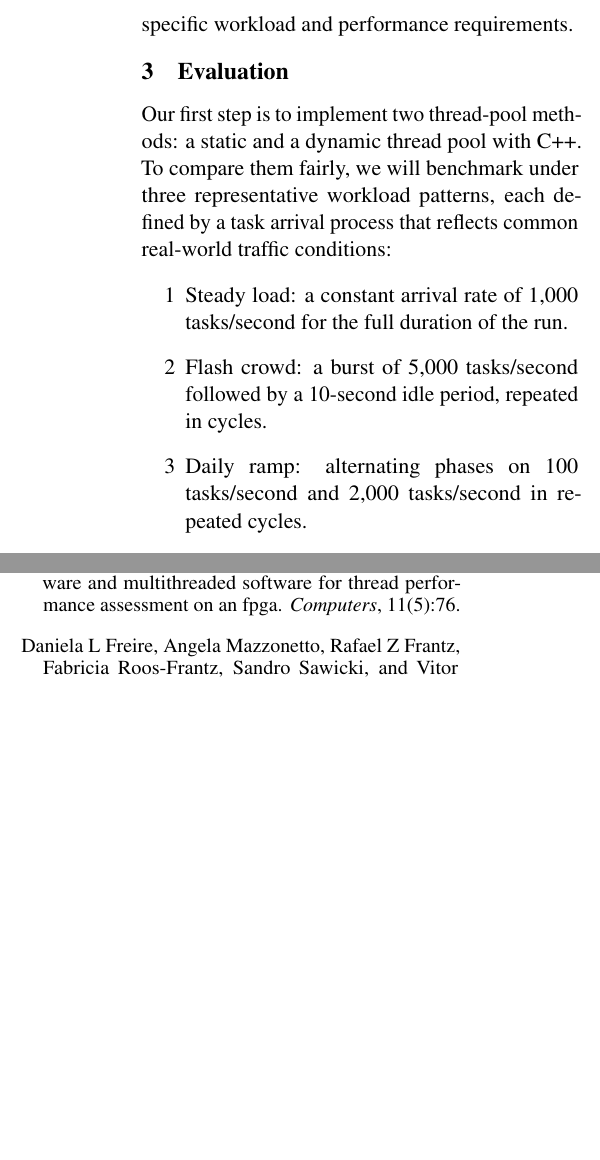
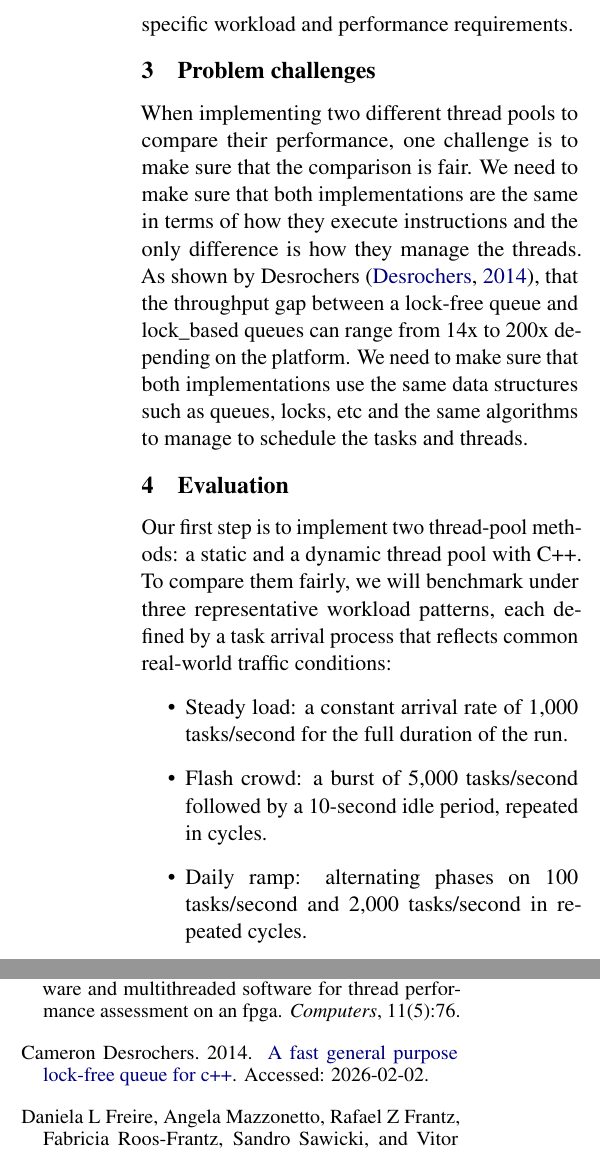
Before and after one commit to Harshil2107/Ecs251_project, a LaTeX document (proposal/main.tex): two parts of the columns of page 2 of 3, joined at a grey line, cut so that both start at the same text, the shorter picture padded with empty space. Compiled offline with pdfLaTeX.

Commit message:
add problem challenges section and fix formatting

```diff
--- a/proposal/main.tex
+++ b/proposal/main.tex
@@ -53,13 +54,19 @@ Not just costs and such latency issues, there is also the question of system des
 There is a lack of comprehensive studies that quantify the performance implications of static vs dynamic thread pools across different workloads and system configurations.
 By systematically evaluating these trade-offs, we can provide practical guidelines for system architects to choose the right thread pool strategy based on their specific workload and performance requirements.
 
+\section{Problem challenges}
+When implementing two different thread pools to compare their performance, one challenge is to make sure that the comparison is fair.
+We need to make sure that both implementations are the same in terms of how they execute instructions and the only difference is how they manage the threads.
+As shown by Desrochers \cite{desrochers2014fast_lock_free_queue}, that the throughput gap between a lock-free queue and lock\_based queues can range from 14x to 200x depending on the platform.
+We need to make sure that both implementations use the same data structures such as queues, locks, etc and the same algorithms to manage to schedule the tasks and threads.
+
 \section{Evaluation}
 
 Our first step is to implement two thread-pool methods: a static and a dynamic thread pool with C++. To compare them fairly, we will benchmark under three representative workload patterns, each defined by a task arrival process that reflects common real-world traffic conditions:
 \begin{itemize}
-  \item[1] Steady load: a constant arrival rate of 1,000 tasks/second for the full duration of the run.
-  \item[2] Flash crowd: a burst of 5,000 tasks/second followed by a 10-second idle period, repeated in cycles.
-  \item[3] Daily ramp: alternating phases on 100 tasks/second and 2,000 tasks/second in repeated cycles.
+  \item Steady load: a constant arrival rate of 1,000 tasks/second for the full duration of the run.
+  \item Flash crowd: a burst of 5,000 tasks/second followed by a 10-second idle period, repeated in cycles.
+  \item Daily ramp: alternating phases on 100 tasks/second and 2,000 tasks/second in repeated cycles.
 \end{itemize}
 Across these workloads, we will evaluate two resource dimensions that influence the trade-off between static and dynamic thread pools: latency (time cost) and memory (space cost). To isolate how task characteristics interact with thread-pool policy, we will apply two controlled micro-benchmarks:
 \begin{itemize}
```
Also changed, not shown: proposal/references.bib (+10 -7 lines), proposal/main.pdf, proposal/main.tex (17 more changed lines).
